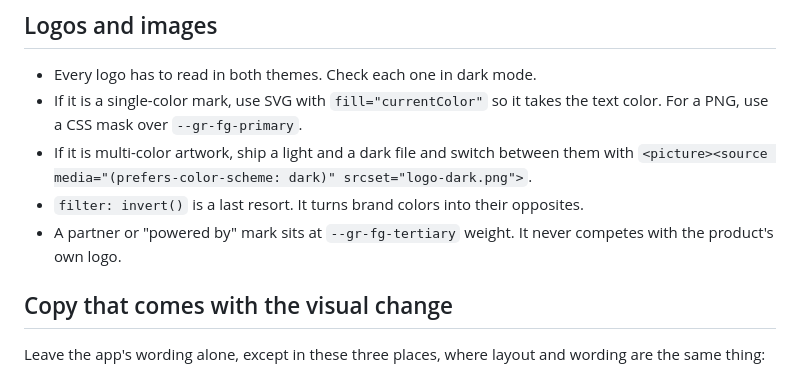
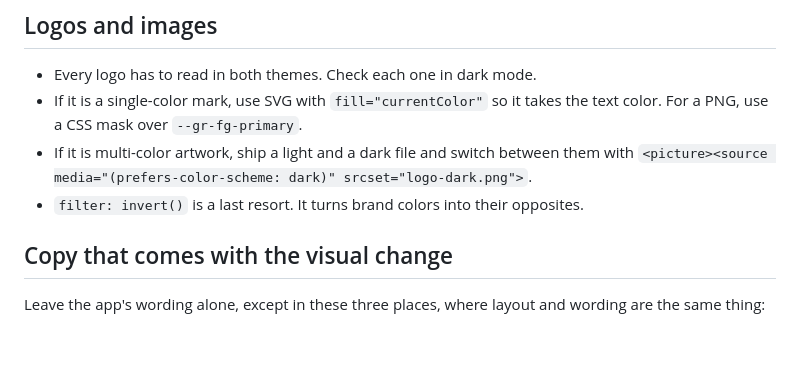
Before and after one commit to Taanviir/skills, a Markdown page: graphite-ui/references/rules.md, the part around the change. Rendered like a GitHub page; blank space fills up the shorter version.

Commit message:
Drop the "powered by" mark rule from graphite-ui
Co-Authored-By: Claude Opus 5.5 <noreply@anthropic.com>

```diff
--- a/graphite-ui/references/rules.md
+++ b/graphite-ui/references/rules.md
@@ -52,7 +52,6 @@ Apply every rule to every screen you touch. Each rule says what to do; the audit
 - If it is a single-color mark, use SVG with `fill="currentColor"` so it takes the text color. For a PNG, use a CSS mask over `--gr-fg-primary`.
 - If it is multi-color artwork, ship a light and a dark file and switch between them with `<picture><source media="(prefers-color-scheme: dark)" srcset="logo-dark.png">`.
 - `filter: invert()` is a last resort. It turns brand colors into their opposites.
-- A partner or "powered by" mark sits at `--gr-fg-tertiary` weight. It never competes with the product's own logo.
 
 ## Copy that comes with the visual change
 Leave the app's wording alone, except in these three places, where layout and wording are the same thing:
```
